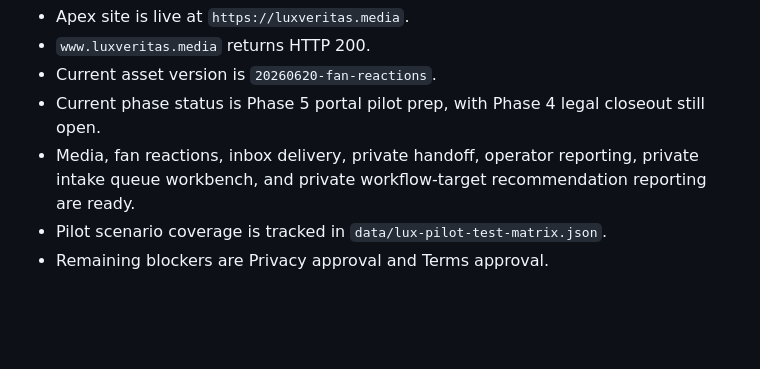
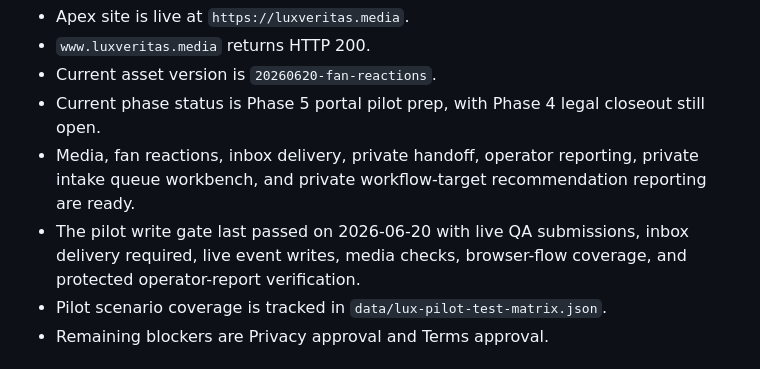
Before and after one commit to LuxVeritasMedia/luxveritas.media, a Markdown page: docs/final-launch-runbook.md, the part around one of its changes. Rendered like a GitHub page; blank space fills up the shorter version.

```diff
--- a/docs/final-launch-runbook.md
+++ b/docs/final-launch-runbook.md
@@ -11,6 +11,7 @@ Use this only when moving from pilot-ready to public-release ready. Keep secrets
 - Current asset version is `20260620-fan-reactions`.
 - Current phase status is Phase 5 portal pilot prep, with Phase 4 legal closeout still open.
 - Media, fan reactions, inbox delivery, private handoff, operator reporting, private intake queue workbench, and private workflow-target recommendation reporting are ready.
+- The pilot write gate last passed on 2026-06-20 with live QA submissions, inbox delivery required, live event writes, media checks, browser-flow coverage, and protected operator-report verification.
 - Pilot scenario coverage is tracked in `data/lux-pilot-test-matrix.json`.
 - Remaining blockers are Privacy approval and Terms approval.
 
```
Also changed, not shown: other parts of docs/final-launch-runbook.md (+1 -1 lines), TODO.md (+1 -1 lines), docs/production-release-handoff.md (+2 -1 lines).
